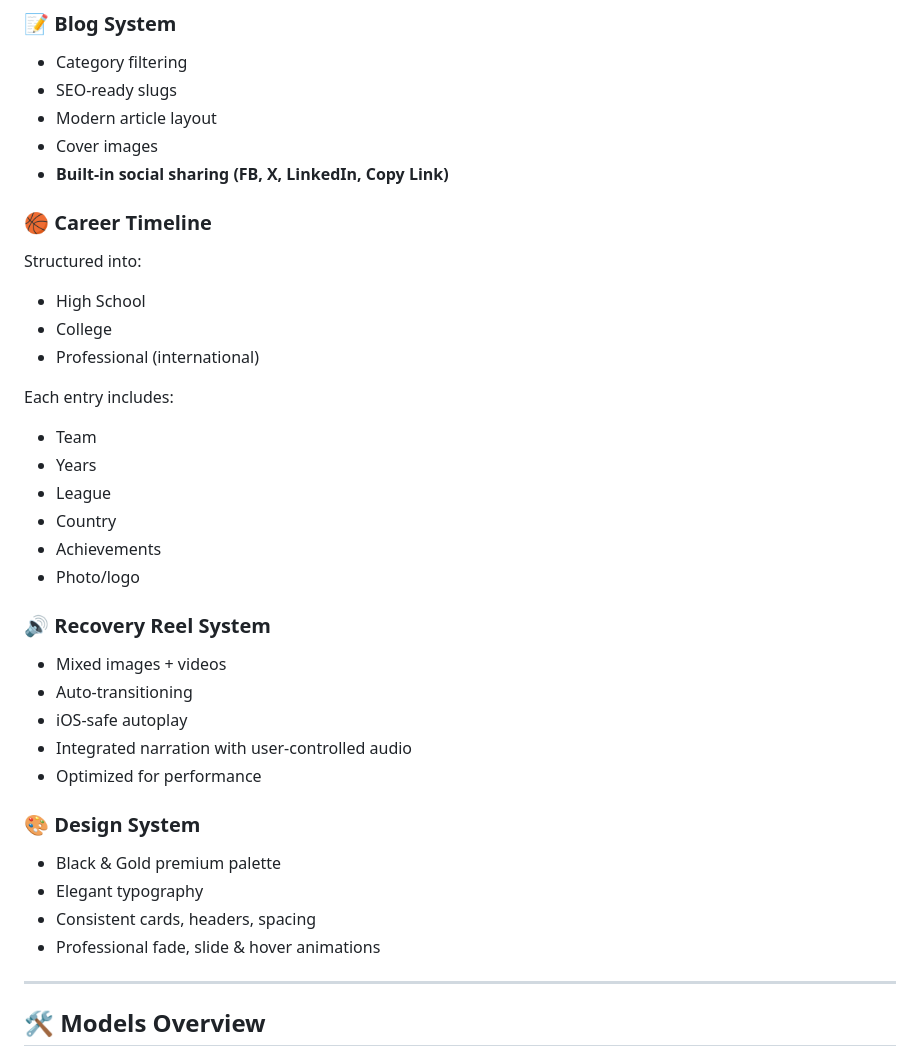
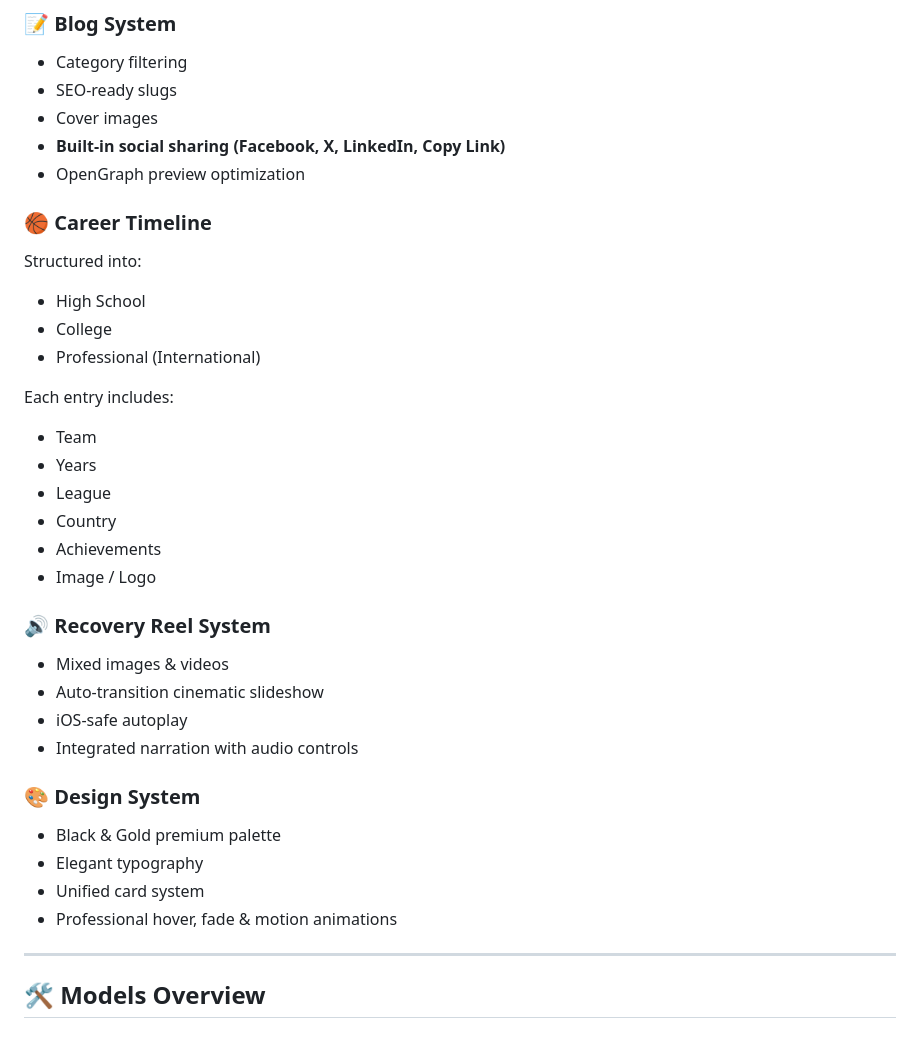
Before and after one commit to AmeriK88/PersonalBrandLogins, a Markdown page: README.md, the part around one of its changes. Drawn GitHub-style.

```diff
--- a/README.md
+++ b/README.md
@@ -52,15 +73,15 @@ project/
 ### 📝 Blog System
 - Category filtering
 - SEO-ready slugs
-- Modern article layout
 - Cover images
-- **Built-in social sharing (FB, X, LinkedIn, Copy Link)**
+- **Built-in social sharing (Facebook, X, LinkedIn, Copy Link)**
+- OpenGraph preview optimization
 
 ### 🏀 Career Timeline
 Structured into:
 - High School
 - College
-- Professional (international)
+- Professional (International)
 
 Each entry includes:
 - Team
@@ -68,20 +89,19 @@ Each entry includes:
 - League
 - Country
 - Achievements
-- Photo/logo
+- Image / Logo
 
 ### 🔊 Recovery Reel System
-- Mixed images + videos
-- Auto-transitioning
+- Mixed images & videos
+- Auto-transition cinematic slideshow
 - iOS-safe autoplay
-- Integrated narration with user-controlled audio
-- Optimized for performance
+- Integrated narration with audio controls
 
 ### 🎨 Design System
 - Black & Gold premium palette
 - Elegant typography
-- Consistent cards, headers, spacing
-- Professional fade, slide & hover animations
+- Unified card system
+- Professional hover, fade & motion animations
 
 ---
 
```
Also changed, not shown: other parts of README.md (+69 -71 lines).
